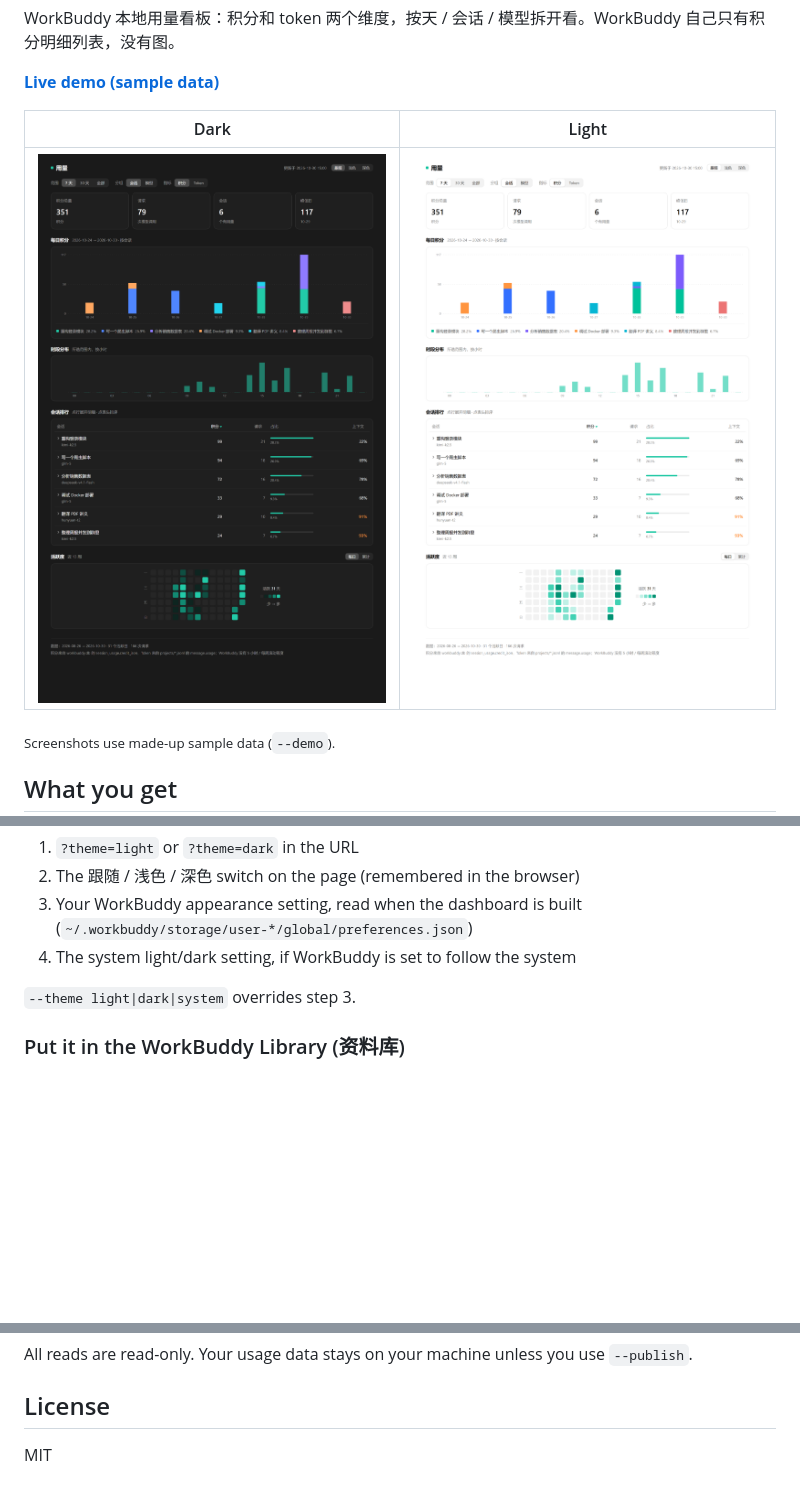
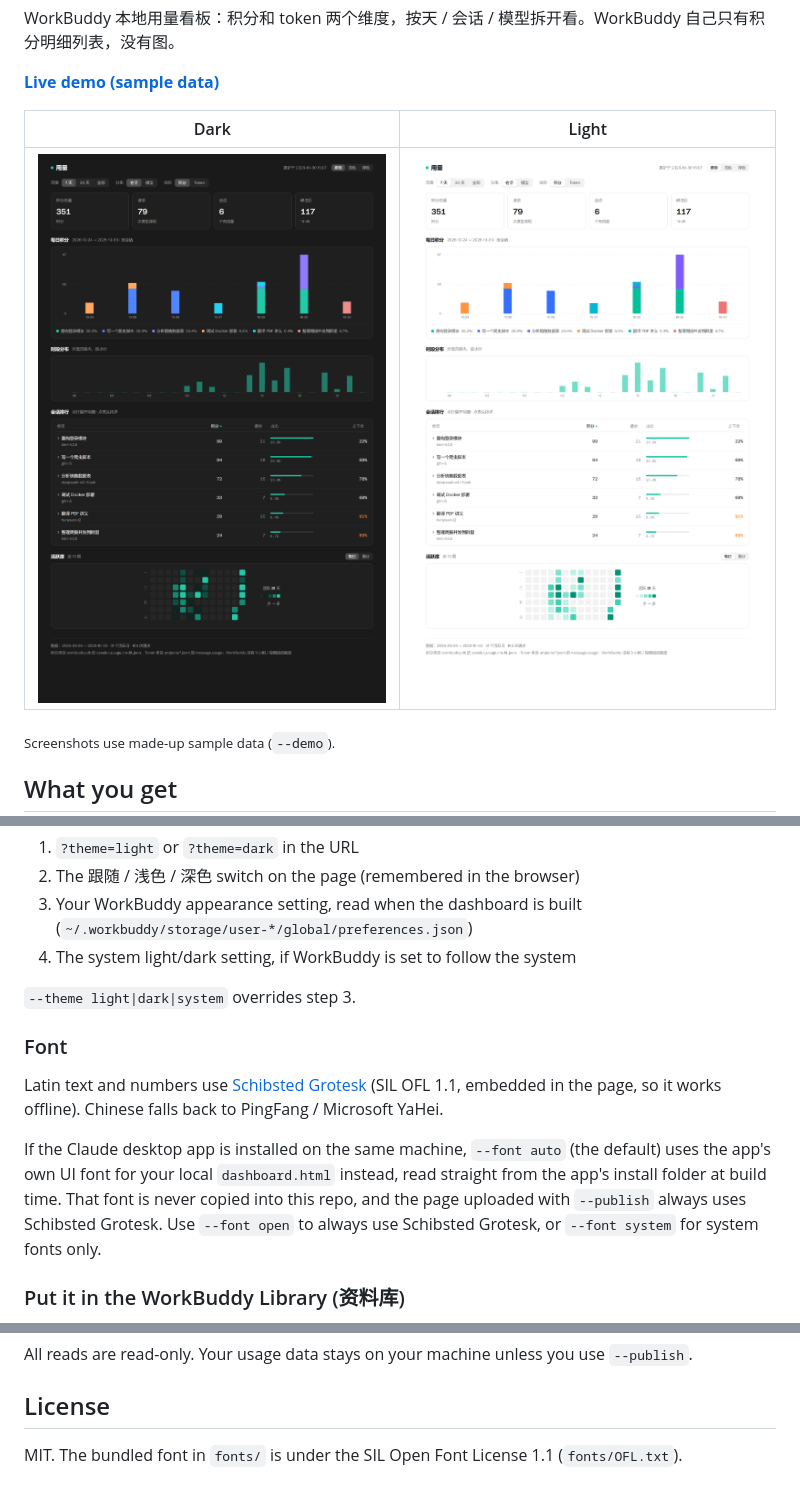
Before and after one commit to WaziXuan/workbuddy-usage, a Markdown page: README.md, 3 parts joined by grey strips. Drawn GitHub-style; pictures changed too: docs/img/dark.png, docs/img/light.png; blank space fills up the shorter version.

Commit message:
Embed Schibsted Grotesk (OFL); use the Claude desktop app's UI font locally when installed

```diff
--- a/README.md
+++ b/README.md
@@ -61,6 +61,12 @@ Colors come from WorkBuddy 5.9's design tokens (its "IDE Light" and "IDE Night"
 
 `--theme light|dark|system` overrides step 3.
 
+### Font
+
+Latin text and numbers use [Schibsted Grotesk](https://github.com/schibsted/schibsted-grotesk) (SIL OFL 1.1, embedded in the page, so it works offline). Chinese falls back to PingFang / Microsoft YaHei.
+
+If the Claude desktop app is installed on the same machine, `--font auto` (the default) uses the app's own UI font for your local `dashboard.html` instead, read straight from the app's install folder at build time. That font is never copied into this repo, and the page uploaded with `--publish` always uses Schibsted Grotesk. Use `--font open` to always use Schibsted Grotesk, or `--font system` for system fonts only.
+
 ### Put it in the WorkBuddy Library (资料库)
 
 `--publish` uploads the dashboard as a page in your personal Library space, so it sits in WorkBuddy's sidebar. The first run creates the page; later runs overwrite **the same page** (its id is kept in `<out>/library.json`), so you never get duplicates.
@@ -104,4 +110,4 @@ All reads are read-only. Your usage data stays on your machine unless you use `-
 
 ## License
 
-MIT
+MIT. The bundled font in `fonts/` is under the SIL Open Font License 1.1 (`fonts/OFL.txt`).
```
Also changed, not shown: SKILL.md (+1 -0 lines), 6 other files.
